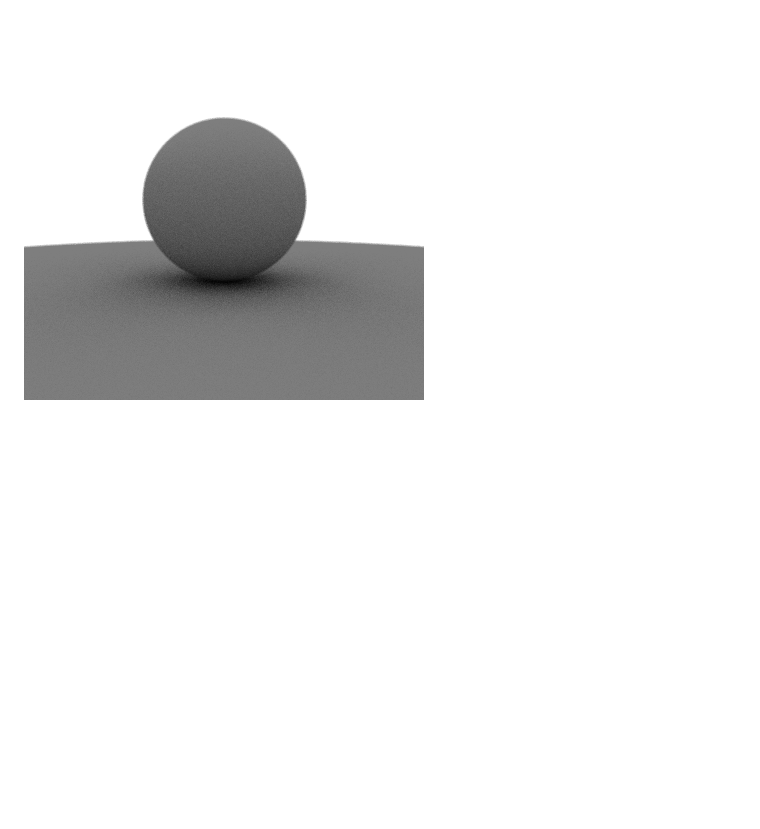
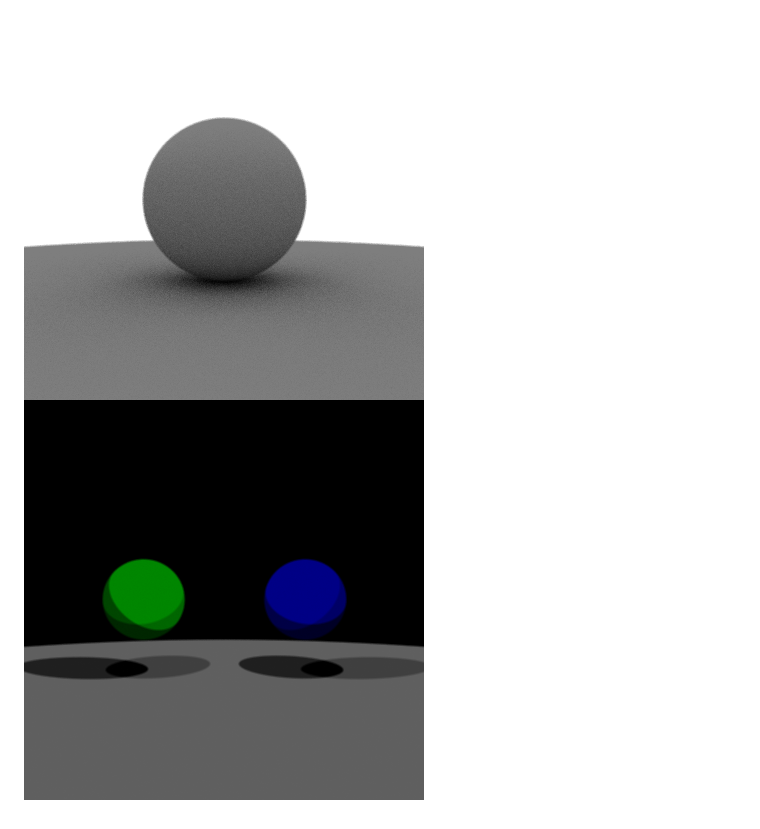
Before and after one commit to alkapone312/raytracing_c, a Markdown page: README.MD, the part around the change. Rendered like a GitHub page; pictures changed too: imgs/lights&colors.png (added); blank space fills up the shorter version.

Commit message:
Add lights and colors

```diff
--- a/README.MD
+++ b/README.MD
@@ -28,3 +28,4 @@ This project is licensed under the MIT License.
 ## Sample renders
 
 ![First render](./imgs/first.png)
+![Lights and colors](./imgs/lights&colors.png)
```
Also changed, not shown: 10 other files.
